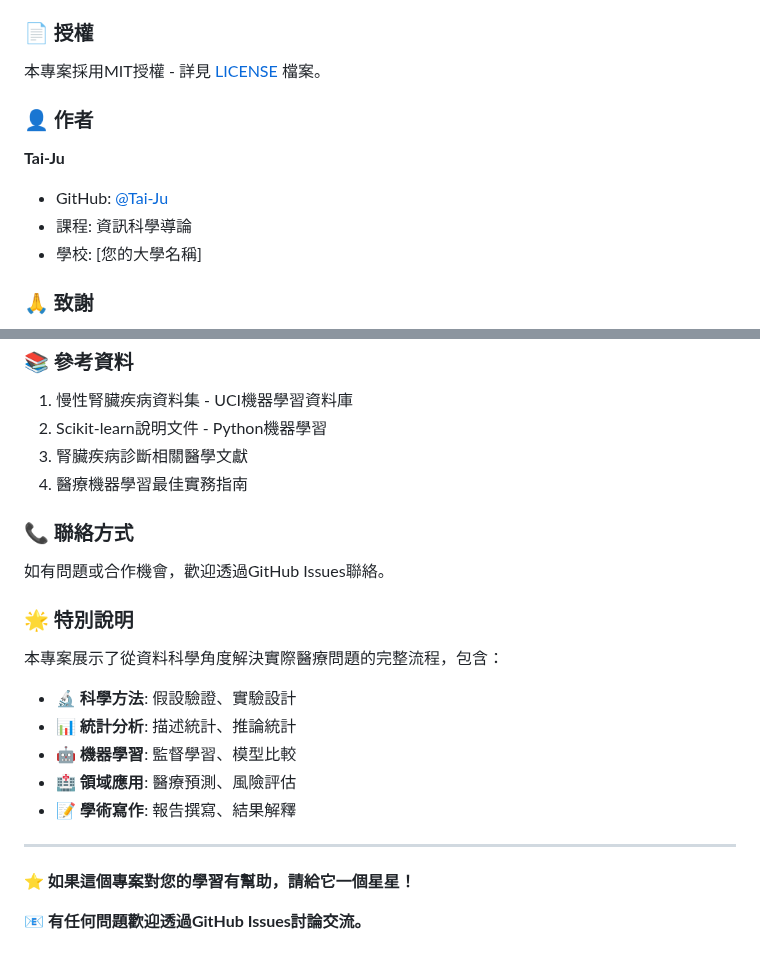
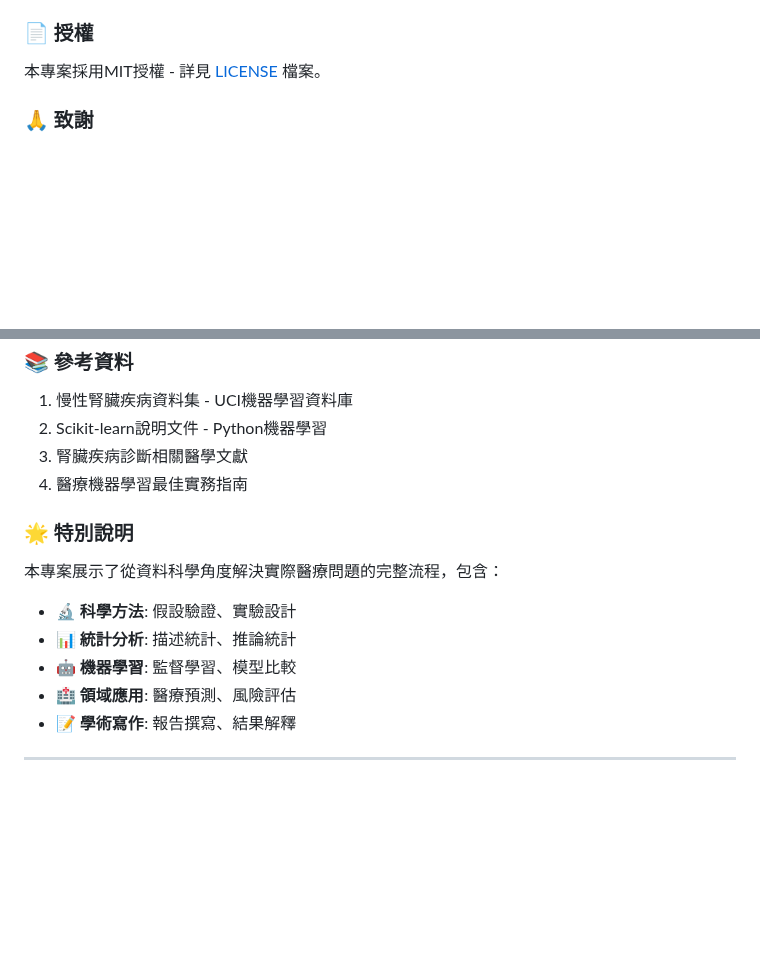
Before and after one commit to Tai-Ju/Introduction-to-Information-Science_hw2, a Markdown page: README_Chinese.md, 2 parts joined by grey strips. Rendered like a GitHub page; blank space fills up the shorter version.

Commit message:
Update README_Chinese.md by removing author info
Removed author and contact information sections from the README.

```diff
--- a/README_Chinese.md
+++ b/README_Chinese.md
@@ -302,12 +302,6 @@ predictor.create_visualizations()
 
 本專案採用MIT授權 - 詳見 [LICENSE](LICENSE) 檔案。
 
-### 👤 作者
-
-**Tai-Ju**
-- GitHub: [@Tai-Ju](https://github.com/Tai-Ju)
-- 課程: 資訊科學導論
-- 學校: [您的大學名稱]
 
 ### 🙏 致謝
 
@@ -323,10 +317,6 @@ predictor.create_visualizations()
 3. 腎臟疾病診斷相關醫學文獻
 4. 醫療機器學習最佳實務指南
 
-### 📞 聯絡方式
-
-如有問題或合作機會，歡迎透過GitHub Issues聯絡。
-
 ### 🌟 特別說明
 
 本專案展示了從資料科學角度解決實際醫療問題的完整流程，包含：
@@ -337,7 +327,3 @@ predictor.create_visualizations()
 - 📝 **學術寫作**: 報告撰寫、結果解釋
 
 ---
-
-**⭐ 如果這個專案對您的學習有幫助，請給它一個星星！**
-
-**📧 有任何問題歡迎透過GitHub Issues討論交流。**
```
